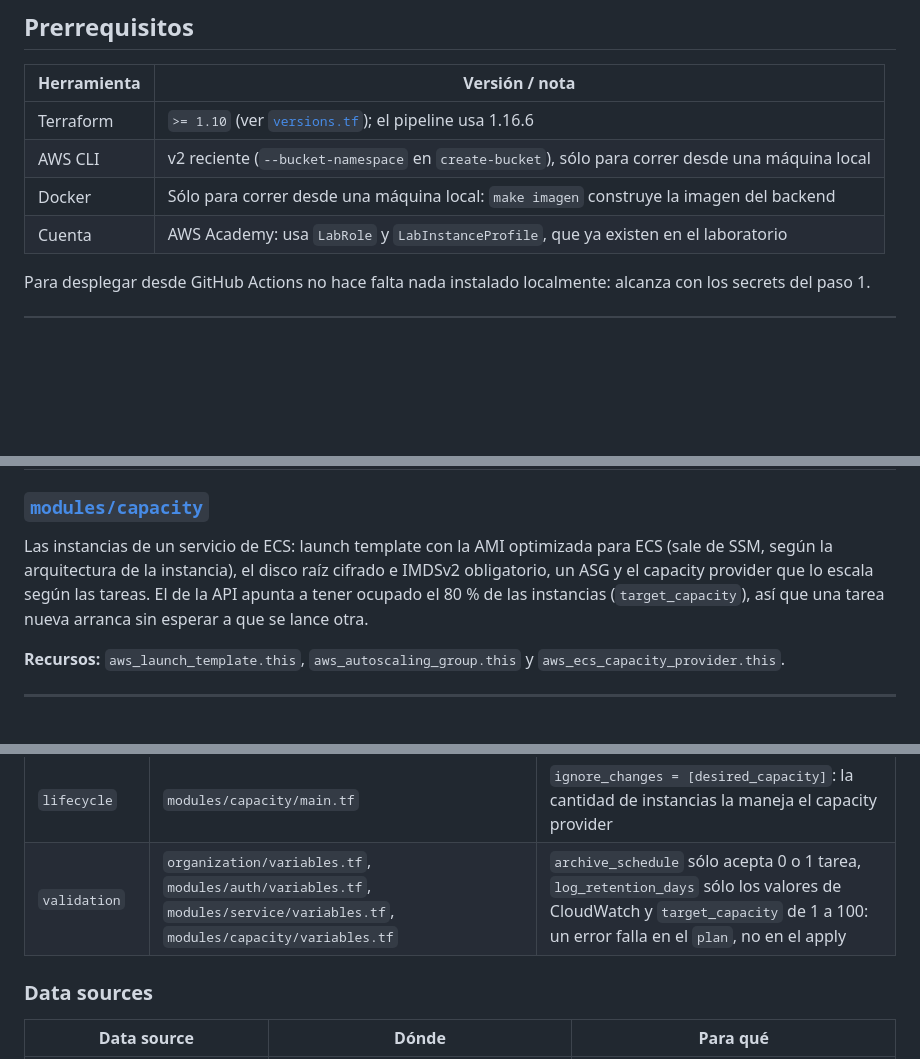
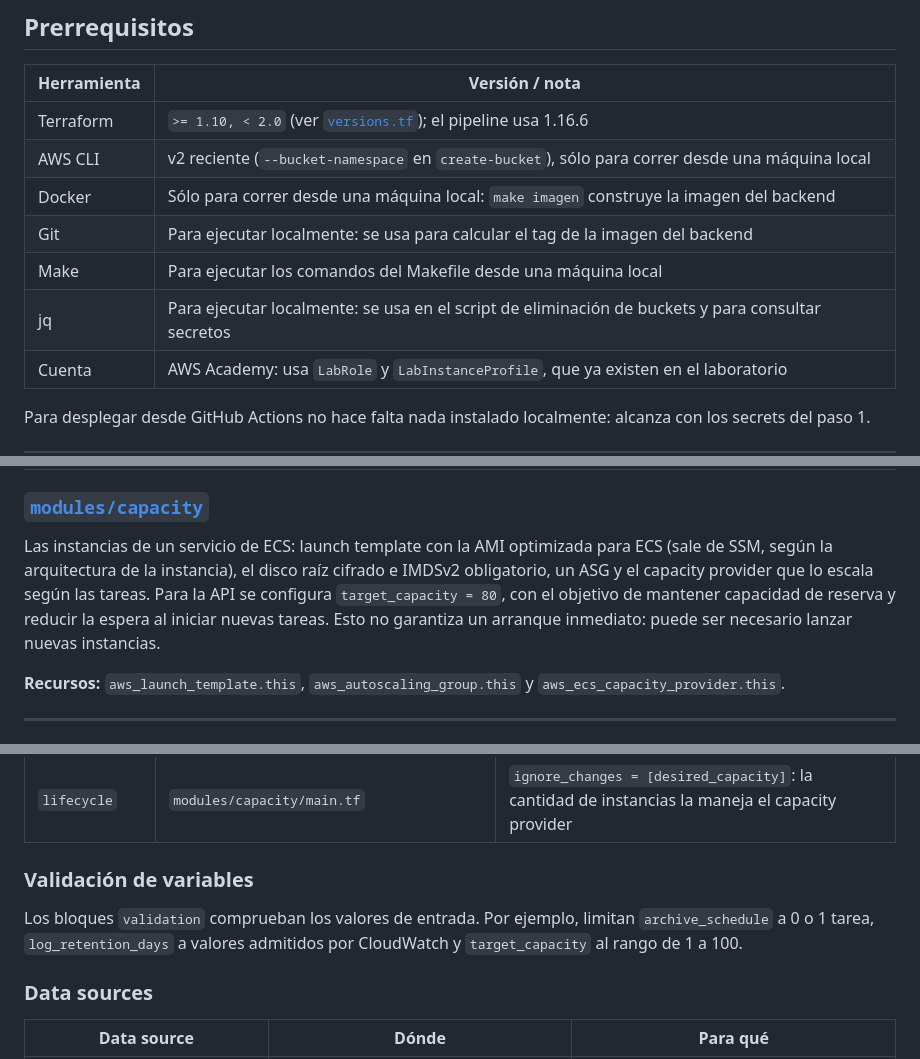
Before and after one commit to AgusAlonso1/2026Q2-G4, a Markdown page: README.md, 3 parts joined by grey strips. Rendered like a GitHub page; blank space fills up the shorter version.

Commit message:
docs: clarify README requirements and Terraform behavior

```diff
--- a/README.md
+++ b/README.md
@@ -40,9 +40,12 @@ Toda la operación (deploy, plan y destrucción) se hace desde **GitHub Actions*
 
 | Herramienta | Versión / nota |
 |---|---|
-| Terraform | `>= 1.10` (ver [`versions.tf`](terraform/organization/versions.tf)); el pipeline usa 1.16.6 |
+| Terraform | `>= 1.10, < 2.0` (ver [`versions.tf`](terraform/organization/versions.tf)); el pipeline usa 1.16.6 |
 | AWS CLI | v2 reciente (`--bucket-namespace` en `create-bucket`), sólo para correr desde una máquina local |
 | Docker | Sólo para correr desde una máquina local: `make imagen` construye la imagen del backend |
+| Git | Para ejecutar localmente: se usa para calcular el tag de la imagen del backend |
+| Make | Para ejecutar los comandos del Makefile desde una máquina local |
+| jq | Para ejecutar localmente: se usa en el script de eliminación de buckets y para consultar secretos |
 | Cuenta | AWS Academy: usa `LabRole` y `LabInstanceProfile`, que ya existen en el laboratorio |
 
 Para desplegar desde GitHub Actions no hace falta nada instalado localmente: alcanza con los
@@ -355,9 +363,10 @@ tareas, que ECS registra solo, y el health check es HTTP a `/health`.
 
 Las instancias de un servicio de ECS: launch template con la AMI optimizada para ECS (sale de
 SSM, según la arquitectura de la instancia), el disco raíz cifrado e IMDSv2 obligatorio, un ASG
-y el capacity provider que lo escala según las tareas. El de la API apunta a tener ocupado el
-80 % de las instancias (`target_capacity`), así que una tarea nueva arranca sin esperar a que se
-lance otra.
+y el capacity provider que lo escala según las tareas. Para la API se configura
+`target_capacity = 80`, con el objetivo de mantener capacidad de reserva y reducir
+la espera al iniciar nuevas tareas. Esto no garantiza un arranque inmediato:
+puede ser necesario lanzar nuevas instancias.
 
 **Recursos:** `aws_launch_template.this`, `aws_autoscaling_group.this` y
 `aws_ecs_capacity_provider.this`.
@@ -432,7 +441,13 @@ sobre `local.services`; ver [Cómputo](ARCHITECTURE.md#3-cómputo).
 | `depends_on` | `modules/storage/main.tf` | El lifecycle se aplica después del versionado, porque expira versiones anteriores |
 | `lifecycle` | `modules/service/main.tf` | `ignore_changes = [desired_count]`: la cantidad de tareas la maneja el autoscaling, no Terraform |
 | `lifecycle` | `modules/capacity/main.tf` | `ignore_changes = [desired_capacity]`: la cantidad de instancias la maneja el capacity provider |
-| `validation` | `organization/variables.tf`, `modules/auth/variables.tf`, `modules/service/variables.tf`, `modules/capacity/variables.tf` | `archive_schedule` sólo acepta 0 o 1 tarea, `log_retention_days` sólo los valores de CloudWatch y `target_capacity` de 1 a 100: un error falla en el `plan`, no en el apply |
+
+### Validación de variables
+
+Los bloques `validation` comprueban los valores de entrada.
+Por ejemplo, limitan `archive_schedule` a 0 o 1 tarea,
+`log_retention_days` a valores admitidos por CloudWatch y
+`target_capacity` al rango de 1 a 100.
 
 ### Data sources
 
```
Also changed, not shown: other parts of README.md (+6 -1 lines).
